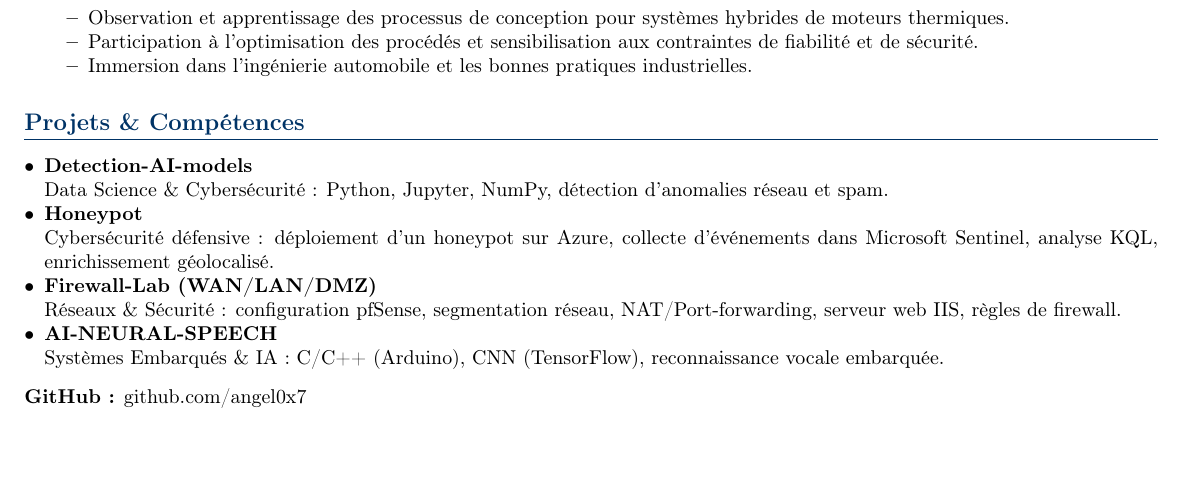
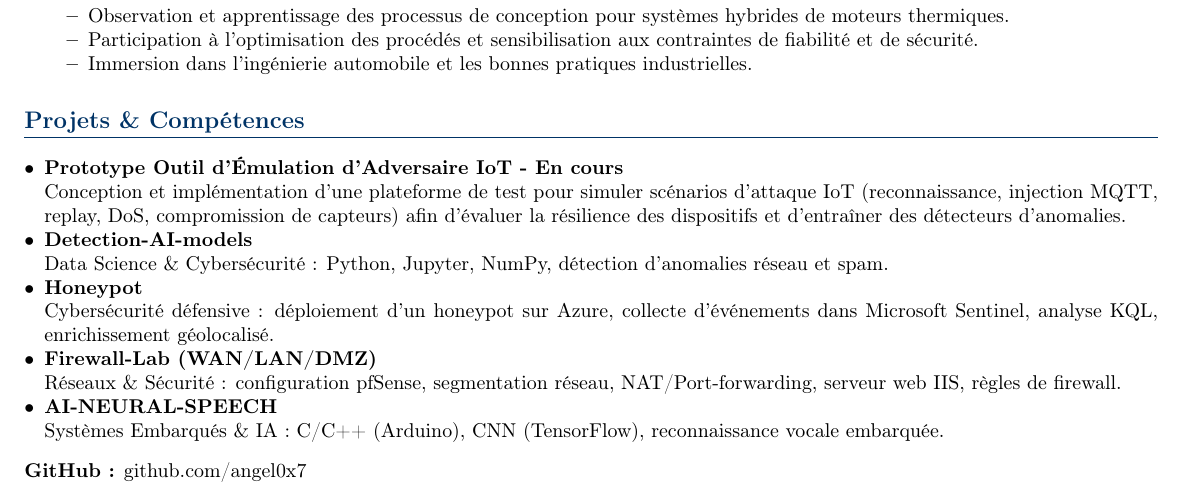
Before and after one commit to angel0x7/Resume, a LaTeX CV (resume.tex): part of the page, cut so that both start at the same text, the shorter picture padded with empty space. Compiled offline with pdfLaTeX.

Commit message:
Update resume.tex

```diff
--- a/resume.tex
+++ b/resume.tex
@@ -104,7 +104,13 @@ Spécialisation en cybersécurité défensive développée en partenariat avec M
 % ======= COMPETENCES & PROJETS =======
 \section*{Projets \& Compétences}
 
+
 \begin{itemize}[leftmargin=*]
+
+
+\item \href{https://github.com/angel0x7/IoT-Adversary-Emulator}{\textbf{Prototype Outil d'Émulation d'Adversaire IoT - En cours}} \\
+Conception et implémentation d'une plateforme de test pour simuler scénarios d'attaque IoT (reconnaissance, injection MQTT, replay, DoS, compromission de capteurs) afin d'évaluer la résilience des dispositifs et d'entraîner des détecteurs d'anomalies.
+
   \item \href{https://github.com/angel0x7/Detection-AI-models-}{\textbf{Detection-AI-models}} \\
   Data Science \& Cybersécurité : Python, Jupyter, NumPy, détection d’anomalies réseau et spam.
 
```
